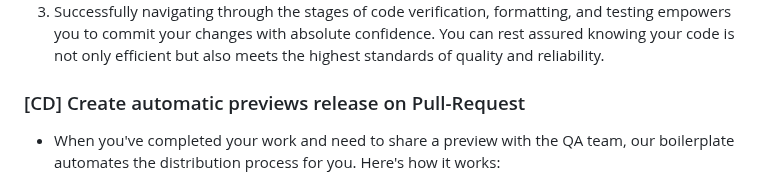
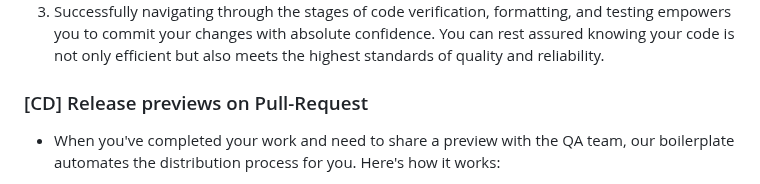
Before and after one commit to wataru-maeda/react-native-boilerplate, a Markdown page: README.md, the part around the change. GitHub-like rendering.

```diff
--- a/README.md
+++ b/README.md
@@ -78,7 +78,7 @@ Environment variables can be defined within the respective files for different d
 2. Committing changes triggers a pre-commit script that meticulously checks, formats, and tests your code. This comprehensive review process ensures your contributions are both error-free and stylistically consistent.
 3. Successfully navigating through the stages of code verification, formatting, and testing empowers you to commit your changes with absolute confidence. You can rest assured knowing your code is not only efficient but also meets the highest standards of quality and reliability.
 
-### [CD] Create automatic previews release on Pull-Request
+### [CD] Release previews on Pull-Request
 
 - When you've completed your work and need to share a preview with the QA team, our boilerplate automates the distribution process for you. Here's how it works:
 1. Whenever you create a pull request (PR) or merge, it automatically generates a preview channel in your Expo account.
```
